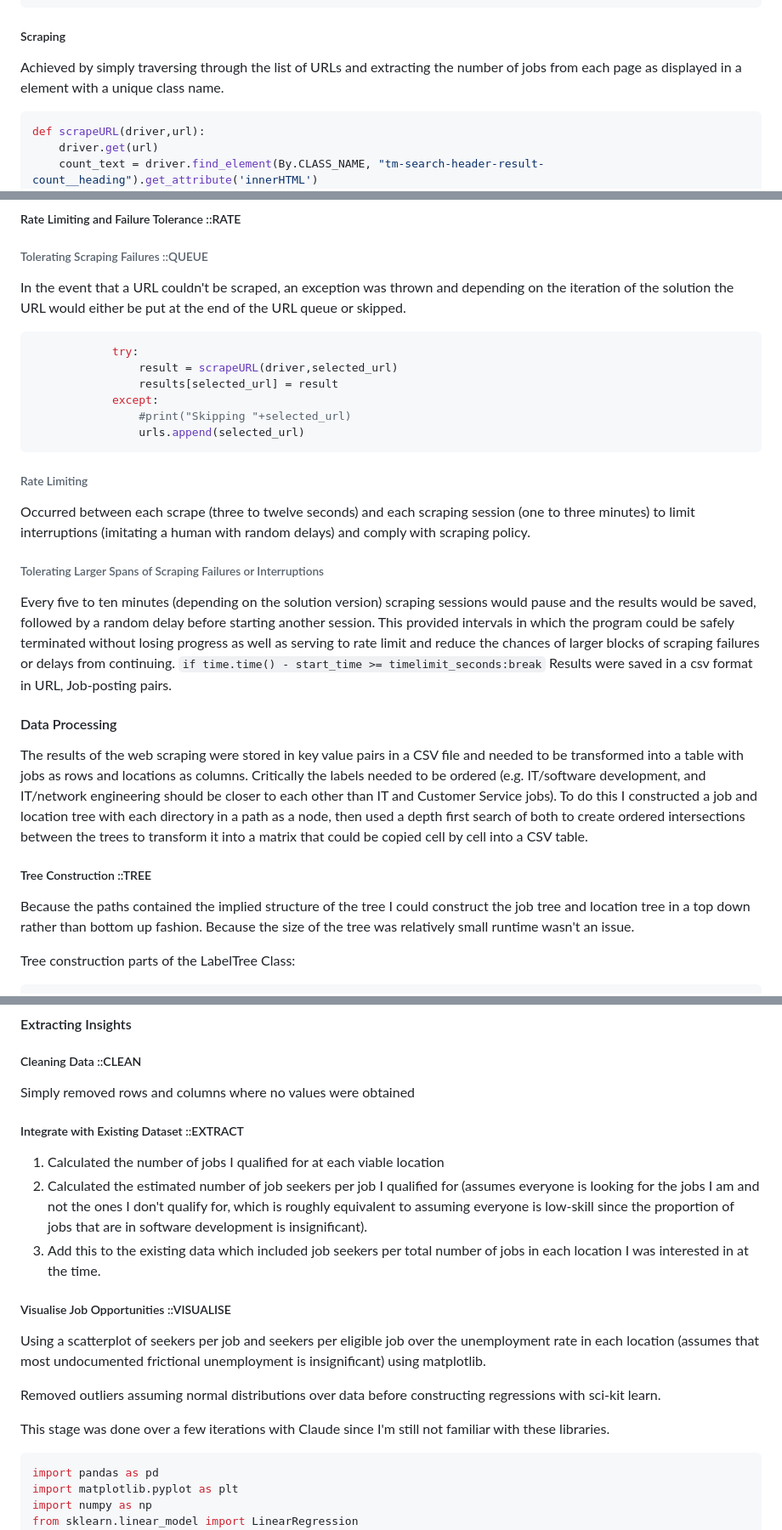
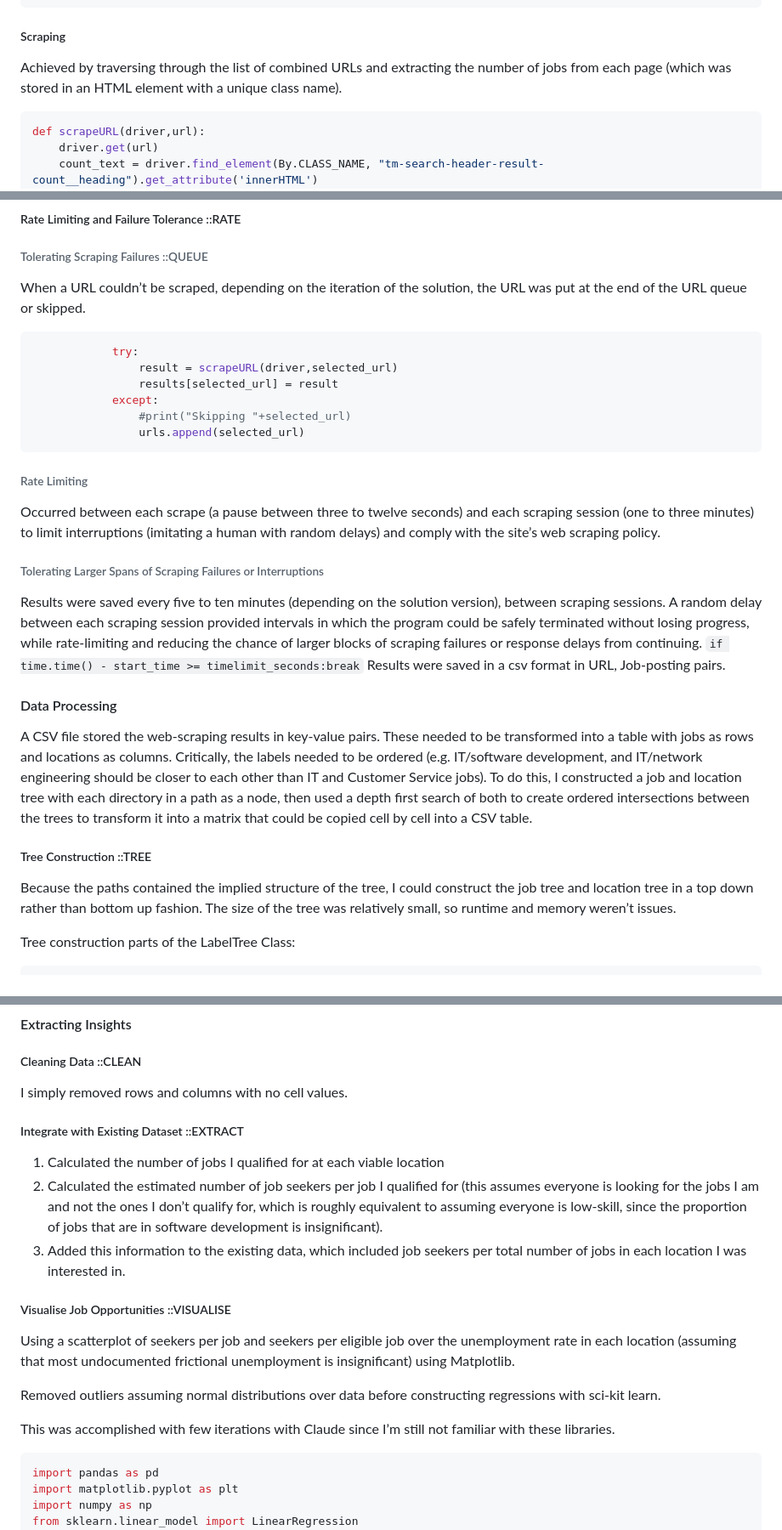
Before and after one commit to lifeinink/my-e-cv, a Markdown page: markdown/web_scraper.md, 3 parts joined by grey strips. Shown: that part at 85% size. GitHub-like rendering.

````diff
--- a/markdown/web_scraper.md
+++ b/markdown/web_scraper.md
@@ -102,7 +102,7 @@ A raspberry Pi was set up to run the scraping using a Chromium web driver with s
     driver = webdriver.Chrome(options=options,service=service)
 ```
 ##### Scraping
-Achieved by simply traversing through the list of URLs and extracting the number of jobs from each page as displayed in a element with a unique class name.
+Achieved by traversing through the list of combined URLs and extracting the number of jobs from each page (which was stored in an HTML element with a unique class name).
 ```python
 def scrapeURL(driver,url):
     driver.get(url)
@@ -118,7 +118,7 @@ def scrapeURL(driver,url):
 ```
 ##### Rate Limiting and Failure Tolerance ::RATE
 ###### Tolerating Scraping Failures ::QUEUE
-In the event that a URL couldn't be scraped, an exception was thrown and depending on the iteration of the solution the URL would either be put at the end of the URL queue or skipped.
+When a URL couldn’t be scraped, depending on the iteration of the solution, the URL was put at the end of the URL queue or skipped.
 ```python
             try:
                 result = scrapeURL(driver,selected_url)
@@ -128,15 +128,15 @@ In the event that a URL couldn't be scraped, an exception was thrown and dependi
                 urls.append(selected_url)
 ```
 ###### Rate Limiting
-Occurred between each scrape (three to twelve seconds) and each scraping session (one to three minutes) to limit interruptions (imitating a human with random delays) and comply with scraping policy.
+Occurred between each scrape (a pause between three to twelve seconds) and each scraping session (one to three minutes) to limit interruptions (imitating a human with random delays) and comply with the site’s web scraping policy.
 ###### Tolerating Larger Spans of Scraping Failures or Interruptions
-Every five to ten minutes (depending on the solution version) scraping sessions would pause and the results would be saved, followed by a random delay before starting another session. This provided intervals in which the program could be safely terminated without losing progress as well as serving to rate limit and reduce the chances of larger blocks of scraping failures or delays from continuing.
+Results were saved every five to ten minutes (depending on the solution version), between scraping sessions. A random delay between each scraping session provided intervals in which the program could be safely terminated without losing progress, while rate-limiting and reducing the chance of larger blocks of scraping failures or response delays from continuing.
  `if time.time() - start_time >= timelimit_seconds:break`
 Results were saved in a csv format in URL, Job-posting pairs.
 #### Data Processing
-The results of the web scraping were stored in key value pairs in a CSV file and needed to be transformed into a table with jobs as rows and locations as columns. Critically the labels needed to be ordered (e.g. IT/software development, and IT/network engineering should be closer to each other than IT and Customer Service jobs). To do this I constructed a job and location tree with each directory in a path as a node, then used a depth first search of both to create ordered intersections between the trees to transform it into a matrix that could be copied cell by cell into a CSV table.
+A CSV file stored the web-scraping results in key-value pairs. These needed to be transformed into a table with jobs as rows and locations as columns. Critically, the labels needed to be ordered (e.g. IT/software development, and IT/network engineering should be closer to each other than IT and Customer Service jobs). To do this, I constructed a job and location tree with each directory in a path as a node, then used a depth first search of both to create ordered intersections between the trees to transform it into a matrix that could be copied cell by cell into a CSV table.
 ##### Tree Construction ::TREE
-Because the paths contained the implied structure of the tree I could construct the job tree and location tree in a top down rather than bottom up fashion. Because the size of the tree was relatively small runtime wasn't an issue.
+Because the paths contained the implied structure of the tree, I could construct the job tree and location tree in a top down rather than bottom up fashion. The size of the tree was relatively small, so runtime and memory weren’t issues.
 
 Tree construction parts of the LabelTree Class:
 ```python
@@ -237,17 +237,17 @@ Used the standard non-recursive method. Action at each stage was delineated by t
 ```
 #### Extracting Insights
 ##### Cleaning Data ::CLEAN
-Simply removed rows and columns where no values were obtained
+I simply removed rows and columns with no cell values.
 ##### Integrate with Existing Dataset ::EXTRACT
 1. Calculated the number of jobs I qualified for at each viable location
-2. Calculated the estimated number of job seekers per job I qualified for (assumes everyone is looking for the jobs I am and not the ones I don't qualify for, which is roughly equivalent to assuming everyone is low-skill since the proportion of jobs that are in software development is insignificant).
-3. Add this to the existing data which included job seekers per total number of jobs in each location I was interested in at the time.
+2. Calculated the estimated number of job seekers per job I qualified for (this assumes everyone is looking for the jobs I am and not the ones I don’t qualify for, which is roughly equivalent to assuming everyone is low-skill, since the proportion of jobs that are in software development is insignificant).
+3. Added this information to the existing data, which included job seekers per total number of jobs in each location I was interested in.
 ##### Visualise Job Opportunities ::VISUALISE
-Using a scatterplot of seekers per job and seekers per eligible job over the unemployment rate in each location (assumes that most undocumented frictional unemployment is insignificant) using matplotlib.
+Using a scatterplot of seekers per job and seekers per eligible job over the unemployment rate in each location (assuming that most undocumented frictional unemployment is insignificant) using Matplotlib.
 
 Removed outliers assuming normal distributions over data before constructing regressions with sci-kit learn.
 
-This stage was done over a few iterations with Claude since I'm still not familiar with these libraries.
+This was accomplished with few iterations with Claude since I’m still not familiar with these libraries.
 ```python
 import pandas as pd
 import matplotlib.pyplot as plt
````
Also changed, not shown: other parts of markdown/web_scraper.md (+18 -18 lines).
